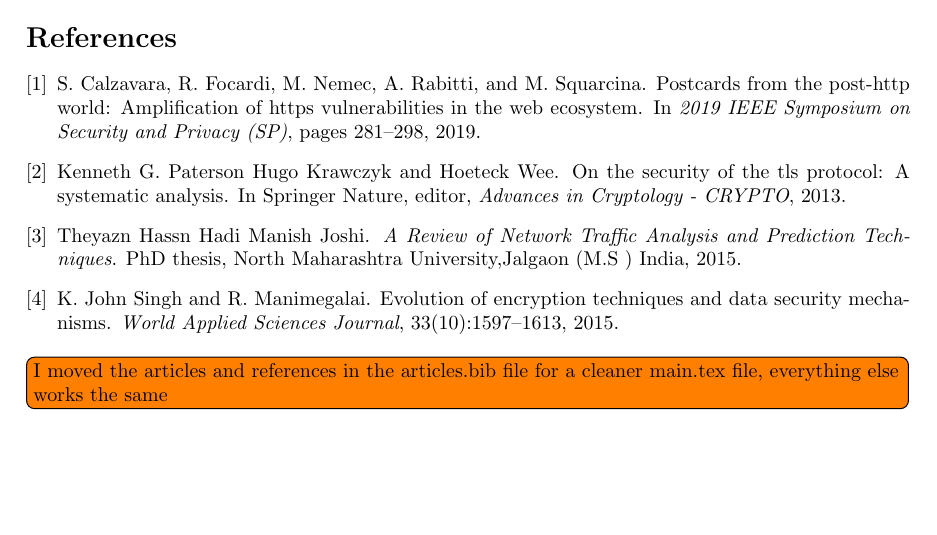
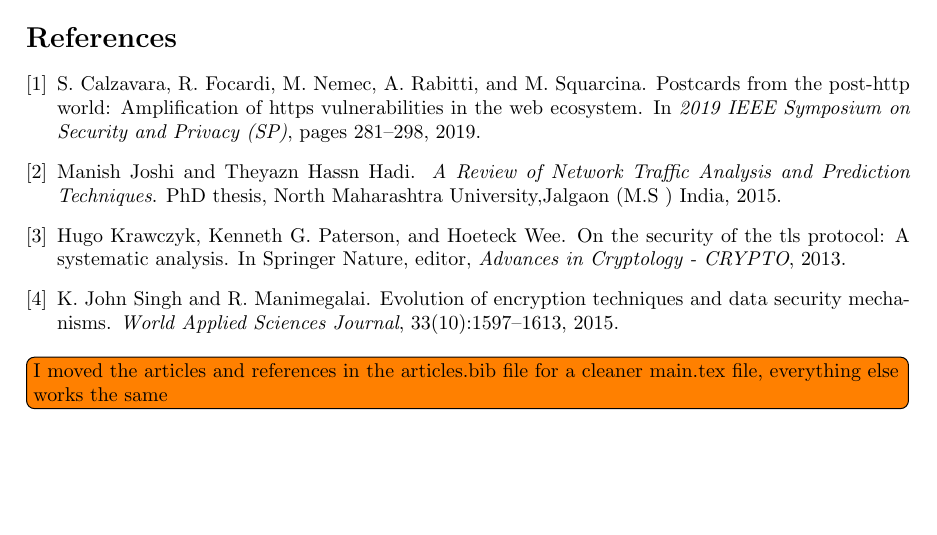
Before and after one commit to starlinetor/Cybersecurity_Class_2026, a LaTeX paper (ResearchReport/main.tex, which reads ResearchReport/articles.bib): part of page 2 of 2, cut so that both start at the same text. Compiled offline with pdfLaTeX.

Commit message:
changed commas to ands in the author names in the bib file, added commments for root file in subfiles

```diff
--- a/ResearchReport/articles.bib
+++ b/ResearchReport/articles.bib
@@ -1,5 +1,5 @@
 @Article{app12010155,
-AUTHOR = {Oh, Chaeyeon and Ha, Joonseo and Roh, Heejun},
+  AUTHOR = {Oh and Chaeyeon and Ha and Joonseo and Roh and Heejun},
   TITLE = {A Survey on TLS-Encrypted Malware Network Traffic Analysis Applicable to Security Operations Centers},
   JOURNAL = {Applied Sciences},
   VOLUME = {12},
@@ -55,17 +55,16 @@ year = {2015}
 
 
 @phdthesis{network,
-  author = {Manish Joshi, Theyazn Hassn Hadi},
+  author = {Manish Joshi and Theyazn Hassn Hadi},
   school = {North Maharashtra University,Jalgaon (M.S ) India},
   title = {A Review of Network Traffic Analysis and Prediction Techniques},
   year = {2015}
 }
 
 @conference{tls,
-  author = {Hugo Krawczyk, Kenneth G. Paterson, and Hoeteck Wee},
+  author = {Hugo Krawczyk and Kenneth G. Paterson and Hoeteck Wee},
   booktitle = {Advances in Cryptology - CRYPTO},
   editor = {Springer Nature},
-  title = {On the Security of the TLS Protocol:
-A Systematic Analysis},
+  title = {On the Security of the TLS Protocol: A Systematic Analysis},
   year = {2013}
 }
```
Also changed, not shown: ResearchReport/chapters/abstract.tex (+1 -0 lines), ResearchReport/chapters/background.tex (+1 -0 lines), ResearchReport/chapters/conclusion.tex (+1 -0 lines), ResearchReport/chapters/discussion.tex (+1 -0 lines), ResearchReport/chapters/examples.tex (+1 -0 lines), ResearchReport/chapters/introduction.tex (+1 -0 lines), ResearchReport/chapters/overview.tex (+1 -0 lines), ResearchReport/articles.bib (4 more changed lines). Lines whose indentation alone changed are shown as unchanged.
